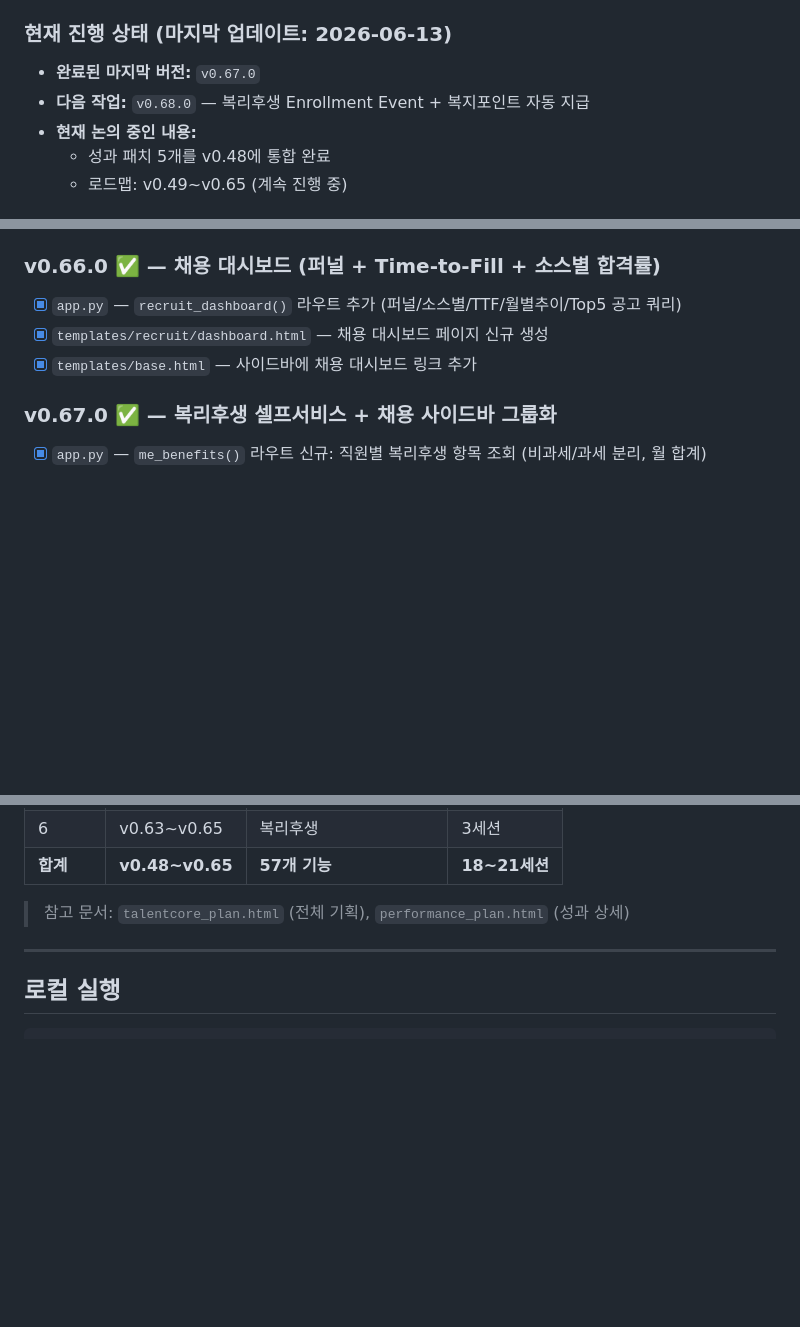
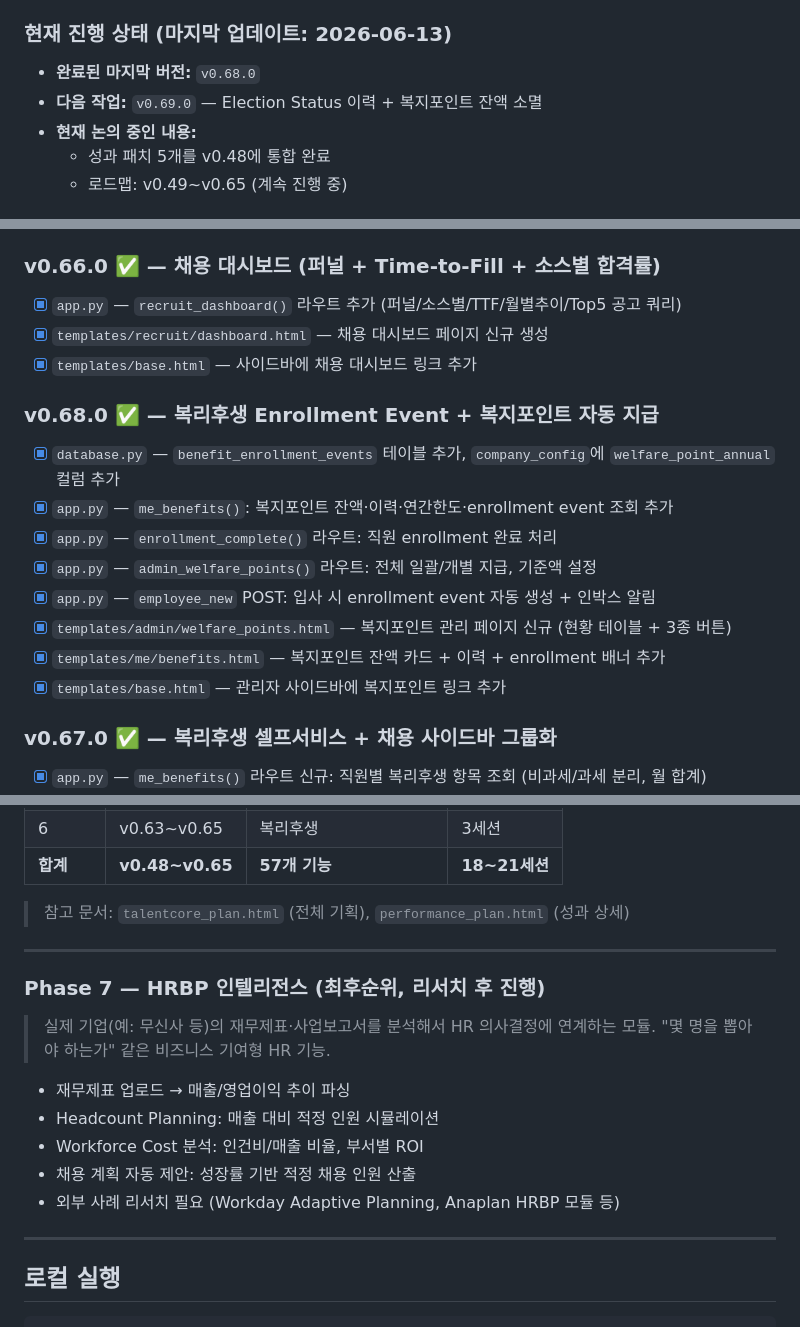
Before and after one commit to Humgut1/hr-system, a Markdown page: CLAUDE.md, 3 parts joined by grey strips. Drawn GitHub-style; blank space fills up the shorter version.

Commit message:
docs: CLAUDE.md v0.68.0 완료 업데이트
Co-Authored-By: Claude Sonnet 4.6 <noreply@anthropic.com>

````diff
--- a/CLAUDE.md
+++ b/CLAUDE.md
@@ -10,8 +10,8 @@
 
 ### 현재 진행 상태 (마지막 업데이트: 2026-06-13)
 
-- **완료된 마지막 버전:** `v0.67.0`
-- **다음 작업:** `v0.68.0` — 복리후생 Enrollment Event + 복지포인트 자동 지급
+- **완료된 마지막 버전:** `v0.68.0`
+- **다음 작업:** `v0.69.0` — Election Status 이력 + 복지포인트 잔액 소멸
 - **현재 논의 중인 내용:**
   - 성과 패치 5개를 v0.48에 통합 완료
   - 로드맵: v0.49~v0.65 (계속 진행 중)
@@ -572,6 +572,16 @@ HR 통합 시스템 개발 프로젝트. (200명 규모 스타트업용 Workday
 - [x] `templates/recruit/dashboard.html` — 채용 대시보드 페이지 신규 생성
 - [x] `templates/base.html` — 사이드바에 채용 대시보드 링크 추가
 
+### v0.68.0 ✅ — 복리후생 Enrollment Event + 복지포인트 자동 지급
+- [x] `database.py` — `benefit_enrollment_events` 테이블 추가, `company_config`에 `welfare_point_annual` 컬럼 추가
+- [x] `app.py` — `me_benefits()`: 복지포인트 잔액·이력·연간한도·enrollment event 조회 추가
+- [x] `app.py` — `enrollment_complete()` 라우트: 직원 enrollment 완료 처리
+- [x] `app.py` — `admin_welfare_points()` 라우트: 전체 일괄/개별 지급, 기준액 설정
+- [x] `app.py` — `employee_new` POST: 입사 시 enrollment event 자동 생성 + 인박스 알림
+- [x] `templates/admin/welfare_points.html` — 복지포인트 관리 페이지 신규 (현황 테이블 + 3종 버튼)
+- [x] `templates/me/benefits.html` — 복지포인트 잔액 카드 + 이력 + enrollment 배너 추가
+- [x] `templates/base.html` — 관리자 사이드바에 복지포인트 링크 추가
+
 ### v0.67.0 ✅ — 복리후생 셀프서비스 + 채용 사이드바 그룹화
 - [x] `app.py` — `me_benefits()` 라우트 신규: 직원별 복리후생 항목 조회 (비과세/과세 분리, 월 합계)
 - [x] `templates/me/benefits.html` — 복리후생 현황 페이지 (요약 카드 3종, 항목 그리드, 비과세 안내)
@@ -854,6 +864,19 @@ HR 통합 시스템 개발 프로젝트. (200명 규모 스타트업용 Workday
 
 ---
 
+### Phase 7 — HRBP 인텔리전스 (최후순위, 리서치 후 진행)
+
+> 실제 기업(예: 무신사 등)의 재무제표·사업보고서를 분석해서 HR 의사결정에 연계하는 모듈.
+> "몇 명을 뽑아야 하는가" 같은 비즈니스 기여형 HR 기능.
+
+- 재무제표 업로드 → 매출/영업이익 추이 파싱
+- Headcount Planning: 매출 대비 적정 인원 시뮬레이션
+- Workforce Cost 분석: 인건비/매출 비율, 부서별 ROI
+- 채용 계획 자동 제안: 성장률 기반 적정 채용 인원 산출
+- 외부 사례 리서치 필요 (Workday Adaptive Planning, Anaplan HRBP 모듈 등)
+
+---
+
 ## 로컬 실행
 ```bash
 cd C:\Users\lg\hr-system
````
